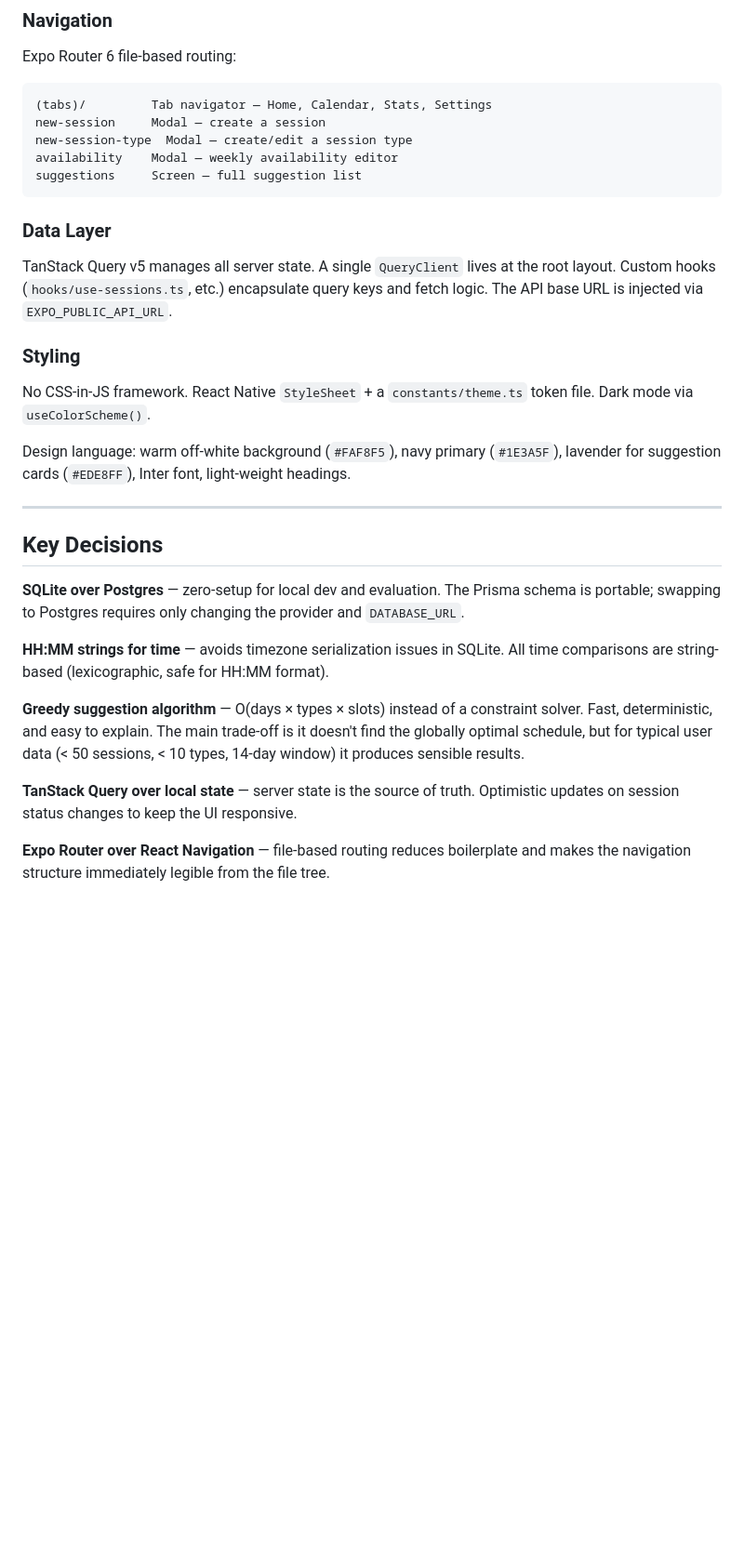
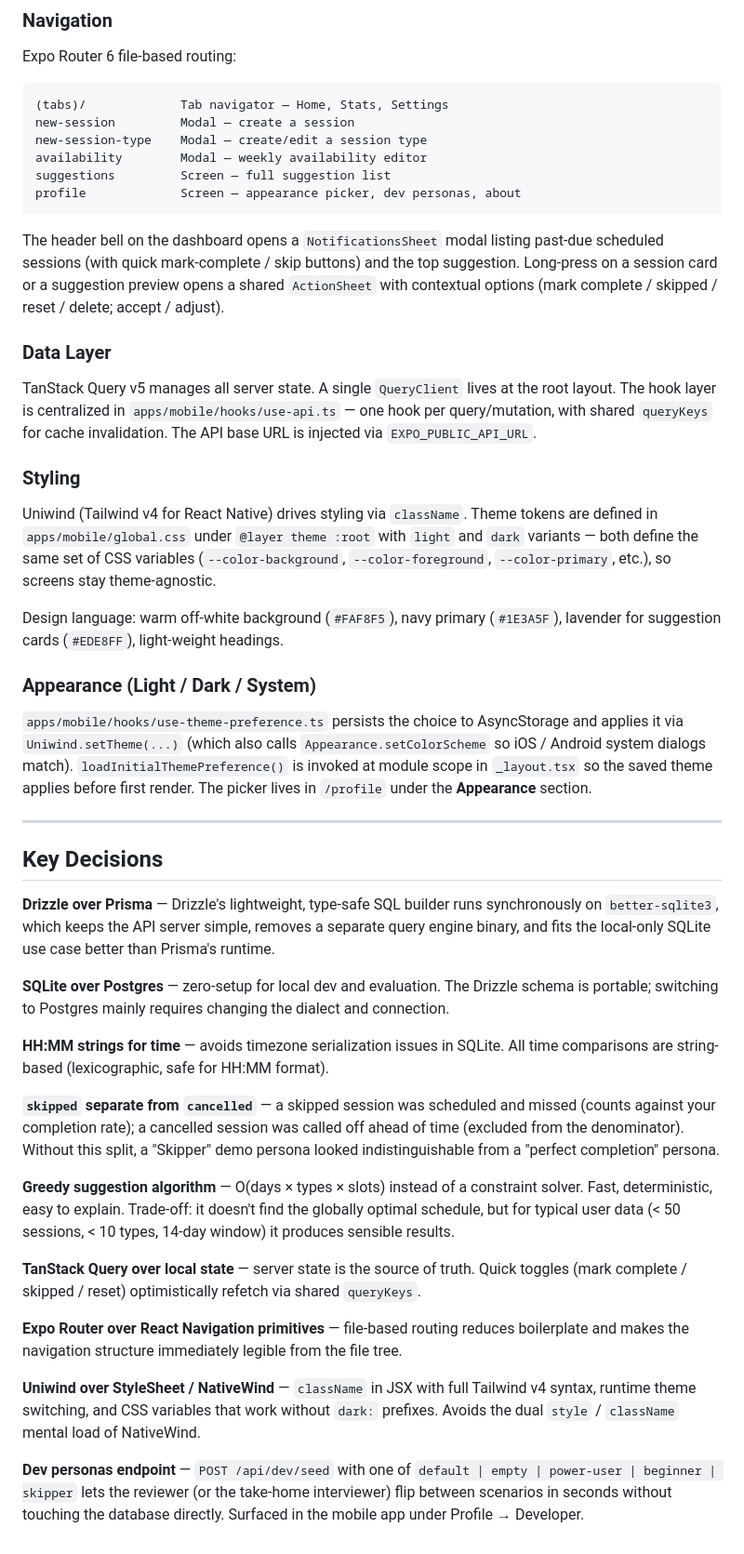
Before and after one commit to hsavit1/meagain, a Markdown page: ARCHITECTURE.md, the part around one of its changes. Shown at 93% size. Drawn GitHub-style; blank space fills up the shorter version.

````diff
--- a/ARCHITECTURE.md
+++ b/ARCHITECTURE.md
@@ -66,33 +69,48 @@ This is intentionally simple and fully explainable — no ML, no global optimiza
 Expo Router 6 file-based routing:
 
 ```
-(tabs)/         Tab navigator — Home, Calendar, Stats, Settings
-new-session     Modal — create a session
-new-session-type  Modal — create/edit a session type
-availability    Modal — weekly availability editor
-suggestions     Screen — full suggestion list
+(tabs)/             Tab navigator — Home, Stats, Settings
+new-session         Modal — create a session
+new-session-type    Modal — create/edit a session type
+availability        Modal — weekly availability editor
+suggestions         Screen — full suggestion list
+profile             Screen — appearance picker, dev personas, about
 ```
+
+The header bell on the dashboard opens a `NotificationsSheet` modal listing past-due scheduled sessions (with quick mark-complete / skip buttons) and the top suggestion. Long-press on a session card or a suggestion preview opens a shared `ActionSheet` with contextual options (mark complete / skipped / reset / delete; accept / adjust).
 
 ### Data Layer
 
-TanStack Query v5 manages all server state. A single `QueryClient` lives at the root layout. Custom hooks (`hooks/use-sessions.ts`, etc.) encapsulate query keys and fetch logic. The API base URL is injected via `EXPO_PUBLIC_API_URL`.
+TanStack Query v5 manages all server state. A single `QueryClient` lives at the root layout. The hook layer is centralized in `apps/mobile/hooks/use-api.ts` — one hook per query/mutation, with shared `queryKeys` for cache invalidation. The API base URL is injected via `EXPO_PUBLIC_API_URL`.
 
 ### Styling
 
-No CSS-in-JS framework. React Native `StyleSheet` + a `constants/theme.ts` token file. Dark mode via `useColorScheme()`.
+Uniwind (Tailwind v4 for React Native) drives styling via `className`. Theme tokens are defined in `apps/mobile/global.css` under `@layer theme :root` with `light` and `dark` variants — both define the same set of CSS variables (`--color-background`, `--color-foreground`, `--color-primary`, etc.), so screens stay theme-agnostic.
 
-Design language: warm off-white background (`#FAF8F5`), navy primary (`#1E3A5F`), lavender for suggestion cards (`#EDE8FF`), Inter font, light-weight headings.
+Design language: warm off-white background (`#FAF8F5`), navy primary (`#1E3A5F`), lavender for suggestion cards (`#EDE8FF`), light-weight headings.
+
+### Appearance (Light / Dark / System)
+
+`apps/mobile/hooks/use-theme-preference.ts` persists the choice to AsyncStorage and applies it via `Uniwind.setTheme(...)` (which also calls `Appearance.setColorScheme` so iOS / Android system dialogs match). `loadInitialThemePreference()` is invoked at module scope in `_layout.tsx` so the saved theme applies before first render. The picker lives in `/profile` under the **Appearance** section.
 
 ---
 
 ## Key Decisions
 
-**SQLite over Postgres** — zero-setup for local dev and evaluation. The Prisma schema is portable; swapping to Postgres requires only changing the provider and `DATABASE_URL`.
+**Drizzle over Prisma** — Drizzle's lightweight, type-safe SQL builder runs synchronously on `better-sqlite3`, which keeps the API server simple, removes a separate query engine binary, and fits the local-only SQLite use case better than Prisma's runtime.
+
+**SQLite over Postgres** — zero-setup for local dev and evaluation. The Drizzle schema is portable; switching to Postgres mainly requires changing the dialect and connection.
 
 **HH:MM strings for time** — avoids timezone serialization issues in SQLite. All time comparisons are string-based (lexicographic, safe for HH:MM format).
 
-**Greedy suggestion algorithm** — O(days × types × slots) instead of a constraint solver. Fast, deterministic, and easy to explain. The main trade-off is it doesn't find the globally optimal schedule, but for typical user data (< 50 sessions, < 10 types, 14-day window) it produces sensible results.
+**`skipped` separate from `cancelled`** — a skipped session was scheduled and missed (counts against your completion rate); a cancelled session was called off ahead of time (excluded from the denominator). Without this split, a "Skipper" demo persona looked indistinguishable from a "perfect completion" persona.
 
-**TanStack Query over local state** — server state is the source of truth. Optimistic updates on session status changes to keep the UI responsive.
+**Greedy suggestion algorithm** — O(days × types × slots) instead of a constraint solver. Fast, deterministic, easy to explain. Trade-off: it doesn't find the globally optimal schedule, but for typical user data (< 50 sessions, < 10 types, 14-day window) it produces sensible results.
 
-**Expo Router over React Navigation** — file-based routing reduces boilerplate and makes the navigation structure immediately legible from the file tree.
+**TanStack Query over local state** — server state is the source of truth. Quick toggles (mark complete / skipped / reset) optimistically refetch via shared `queryKeys`.
+
+**Expo Router over React Navigation primitives** — file-based routing reduces boilerplate and makes the navigation structure immediately legible from the file tree.
+
+**Uniwind over StyleSheet / NativeWind** — `className` in JSX with full Tailwind v4 syntax, runtime theme switching, and CSS variables that work without `dark:` prefixes. Avoids the dual `style` / `className` mental load of NativeWind.
+
+**Dev personas endpoint** — `POST /api/dev/seed` with one of `default | empty | power-user | beginner | skipper` lets the reviewer (or the take-home interviewer) flip between scenarios in seconds without touching the database directly. Surfaced in the mobile app under Profile → Developer.
````
Also changed, not shown: other parts of ARCHITECTURE.md (+16 -13 lines).
